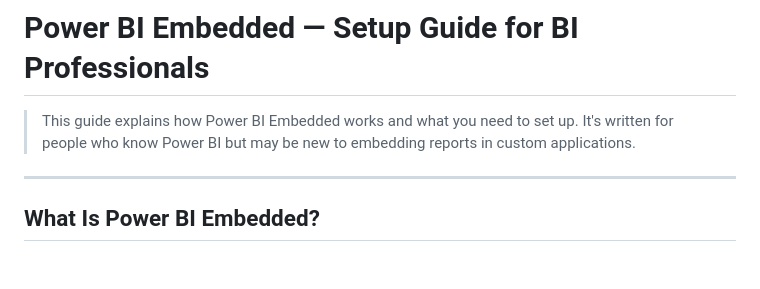
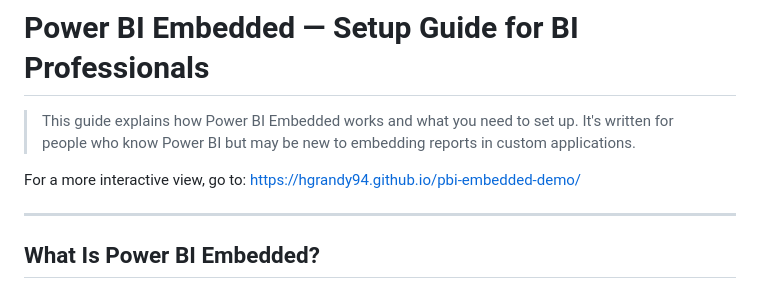
Before and after one commit to hgrandy94/pbi-embedded-demo, a Markdown page: pbi_embedded_overview.md, the part around the change. GitHub-like rendering; blank space fills up the shorter version.

Commit message:
Added link to interactive webpage

```diff
--- a/pbi_embedded_overview.md
+++ b/pbi_embedded_overview.md
@@ -1,6 +1,8 @@
 # Power BI Embedded — Setup Guide for BI Professionals
 
 > This guide explains how Power BI Embedded works and what you need to set up. It's written for people who know Power BI but may be new to embedding reports in custom applications.
+
+For a more interactive view, go to: https://hgrandy94.github.io/pbi-embedded-demo/
 
 ---
 
```
